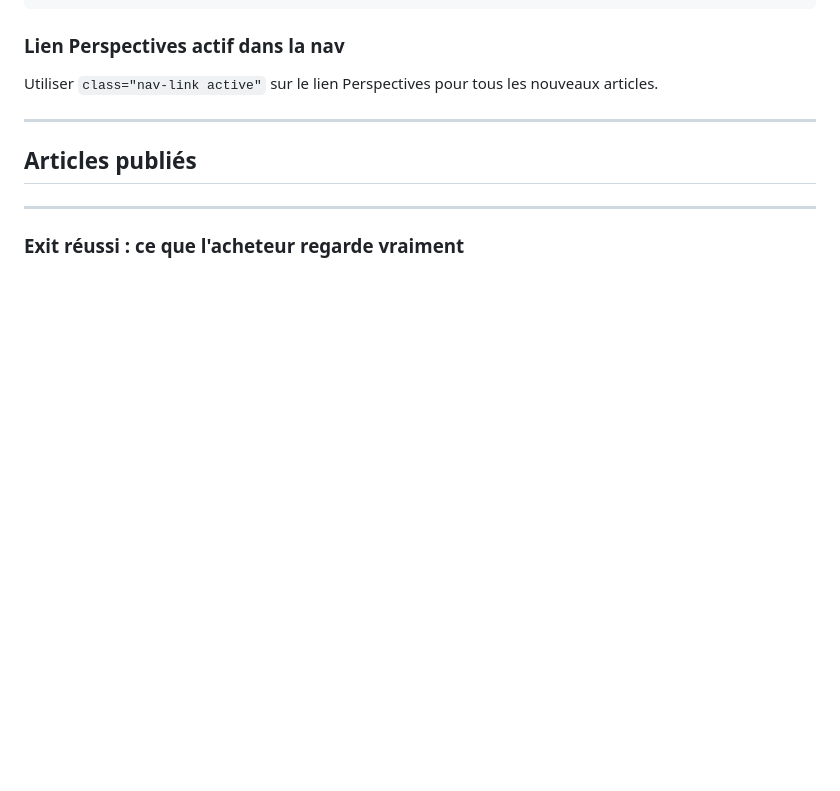
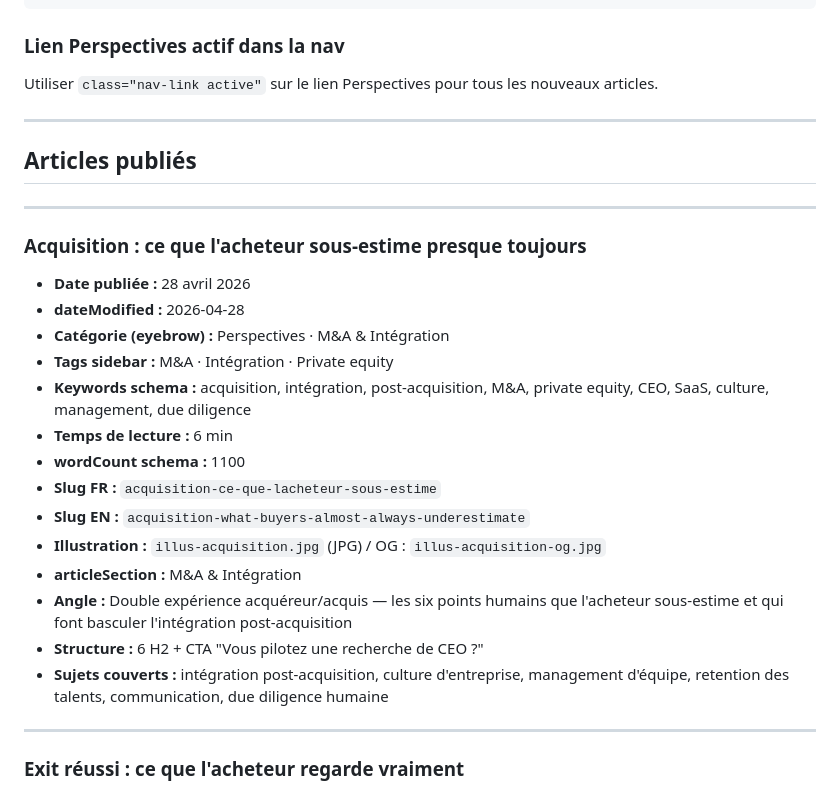
Before and after one commit to RobinDuale/duale-cv, a Markdown page: articles-publies.md, the part around one of its changes. Rendered like a GitHub page; blank space fills up the shorter version.

Commit message:
Update articles-publies.md: add acquisition article, fix exit dateModified
Co-Authored-By: Claude Sonnet 4.6 <noreply@anthropic.com>

```diff
--- a/articles-publies.md
+++ b/articles-publies.md
@@ -90,6 +90,25 @@ Utiliser `class="nav-link active"` sur le lien Perspectives pour tous les nouvea
 
 ---
 
+### Acquisition : ce que l'acheteur sous-estime presque toujours
+
+- **Date publiée :** 28 avril 2026
+- **dateModified :** 2026-04-28
+- **Catégorie (eyebrow) :** Perspectives · M&A & Intégration
+- **Tags sidebar :** M&A · Intégration · Private equity
+- **Keywords schema :** acquisition, intégration, post-acquisition, M&A, private equity, CEO, SaaS, culture, management, due diligence
+- **Temps de lecture :** 6 min
+- **wordCount schema :** 1100
+- **Slug FR :** `acquisition-ce-que-lacheteur-sous-estime`
+- **Slug EN :** `acquisition-what-buyers-almost-always-underestimate`
+- **Illustration :** `illus-acquisition.jpg` (JPG) / OG : `illus-acquisition-og.jpg`
+- **articleSection :** M&A & Intégration
+- **Angle :** Double expérience acquéreur/acquis — les six points humains que l'acheteur sous-estime et qui font basculer l'intégration post-acquisition
+- **Structure :** 6 H2 + CTA "Vous pilotez une recherche de CEO ?"
+- **Sujets couverts :** intégration post-acquisition, culture d'entreprise, management d'équipe, retention des talents, communication, due diligence humaine
+
+---
+
 ### Exit réussi : ce que l'acheteur regarde vraiment
 
 - **Date publiée :** 24 avril 2026
```
Also changed, not shown: other parts of articles-publies.md (+1 -1 lines).
